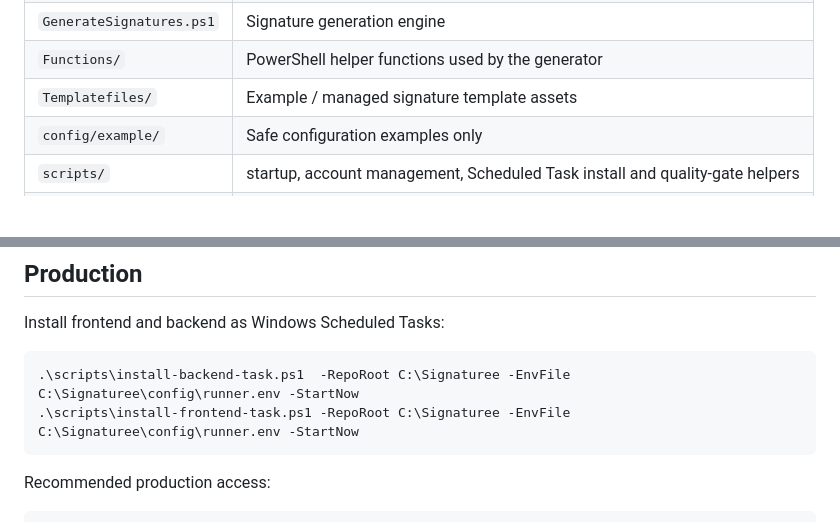
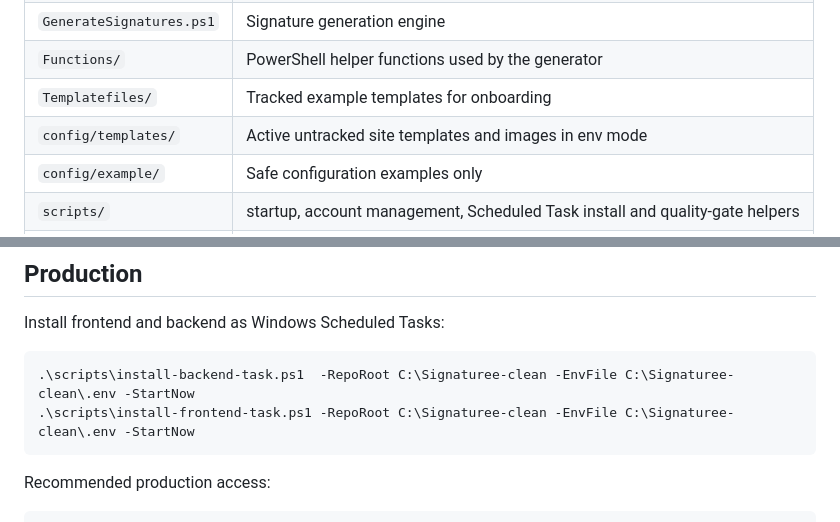
Before and after one commit to ffworker/Signaturee-public, a Markdown page: README.md, 2 parts joined by grey strips. Rendered like a GitHub page; blank space fills up the shorter version.

Commit message:
docs: align production setup and architecture with root .env and ignored templates

```diff
--- a/README.md
+++ b/README.md
@@ -56,7 +56,8 @@ Main parts of the repository:
 | `backend/` | API, authentication, AD integration, profile/storage and runner controls |
 | `GenerateSignatures.ps1` | Signature generation engine |
 | `Functions/` | PowerShell helper functions used by the generator |
-| `Templatefiles/` | Example / managed signature template assets |
+| `Templatefiles/` | Tracked example templates for onboarding |
+| `config/templates/` | Active untracked site templates and images in env mode |
 | `config/example/` | Safe configuration examples only |
 | `scripts/` | startup, account management, Scheduled Task install and quality-gate helpers |
 | `tests/` | PowerShell/Pester tests |
@@ -121,8 +122,8 @@ A fresh deployment **does not need config/runner.env, config/secrets.env or conf
 Install frontend and backend as Windows Scheduled Tasks:
 
 ~~~powershell
-.\scripts\install-backend-task.ps1  -RepoRoot C:\Signaturee -EnvFile C:\Signaturee\config\runner.env -StartNow
-.\scripts\install-frontend-task.ps1 -RepoRoot C:\Signaturee -EnvFile C:\Signaturee\config\runner.env -StartNow
+.\scripts\install-backend-task.ps1  -RepoRoot C:\Signaturee-clean -EnvFile C:\Signaturee-clean\.env -StartNow
+.\scripts\install-frontend-task.ps1 -RepoRoot C:\Signaturee-clean -EnvFile C:\Signaturee-clean\.env -StartNow
 ~~~
 
 Recommended production access:
```
